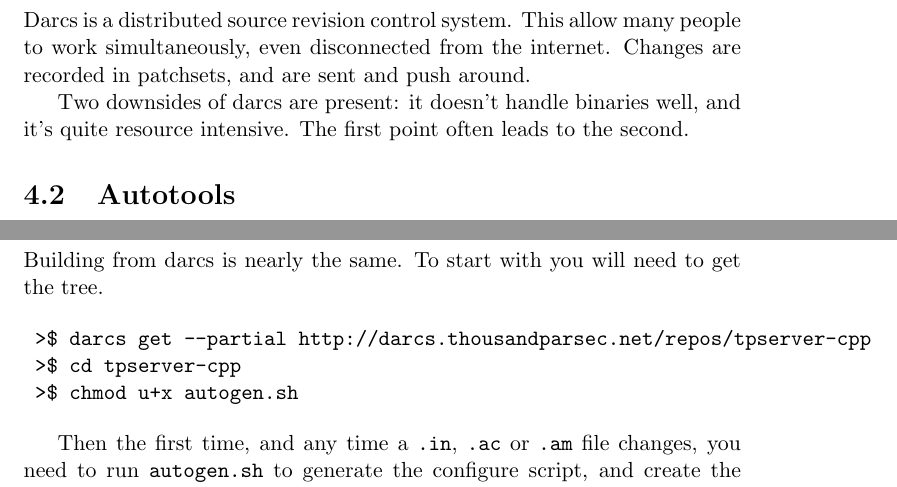
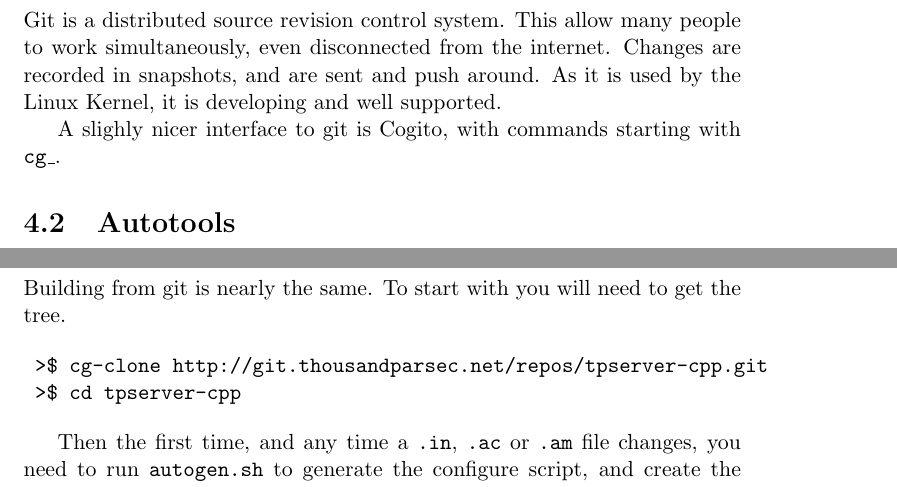
Before and after one commit to thousandparsec-obsolete/ruleset-book, a LaTeX document (ruleset-dev.tex): two parts of pages 9 and 11 of 21, joined at a grey line, cut so that both start at the same text. Compiled offline with pdfLaTeX.

Commit message:
Replaced Darcs references with Git

```diff
--- a/ruleset-dev.tex
+++ b/ruleset-dev.tex
@@ -54,12 +54,19 @@
 
 Thousand Parsec use a number of tools in creating it's framework.
 
-\section{Darcs}
-\label{sec:darcs}
+% \section{Darcs}
+% \label{sec:darcs}
+%
+% Darcs is a distributed source revision control system. This allow many people to work simultaneously, even disconnected from the internet. Changes are recorded in patchsets, and are sent and push around.
+%
+% Two downsides of darcs are present: it doesn't handle binaries well, and it's quite resource intensive. The first point often leads to the second.
 
-Darcs is a distributed source revision control system. This allow many people to work simultaneously, even disconnected from the internet. Changes are recorded in patchsets, and are sent and push around.
+\section{Git/Cogito}
+\label{sec:git}
 
-Two downsides of darcs are present: it doesn't handle binaries well, and it's quite resource intensive. The first point often leads to the second.
+Git is a distributed source revision control system. This allow many people to work simultaneously, even disconnected from the internet. Changes are recorded in snapshots, and are sent and push around. As it is used by the Linux Kernel, it is developing and well supported.
+
+A slighly nicer interface to git is Cogito, with commands starting with \texttt{cg\_}.
 
 \section{Autotools}
 \label{sec:autotools}
@@ -99,15 +106,14 @@
 
 The configure script takes a number of options and settings. Running \texttt{./configure} with the  \texttt{--help} option prints out information about the various options. Some of the important options are highlighted in README.
 
-\section{Building from Darcs}
-\label{sec:build-darcs}
+\section{Building from Git}
+\label{sec:build-git}
 
-Building from darcs is nearly the same.  To start with you will need to get the tree.
+Building from git is nearly the same.  To start with you will need to get the tree.
 
 \begin{verbatim}
- >$ darcs get --partial http://darcs.thousandparsec.net/repos/tpserver-cpp
+ >$ cg-clone http://git.thousandparsec.net/repos/tpserver-cpp.git
  >$ cd tpserver-cpp
- >$ chmod u+x autogen.sh
 \end{verbatim}
 
 Then the first time, and any time a \texttt{.in}, \texttt{.ac} or \texttt{.am} file changes, you need to run \texttt{autogen.sh} to generate the configure script, and create the build system.
```
